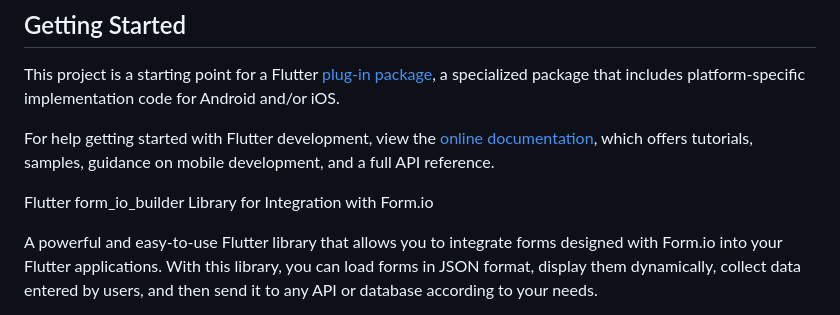
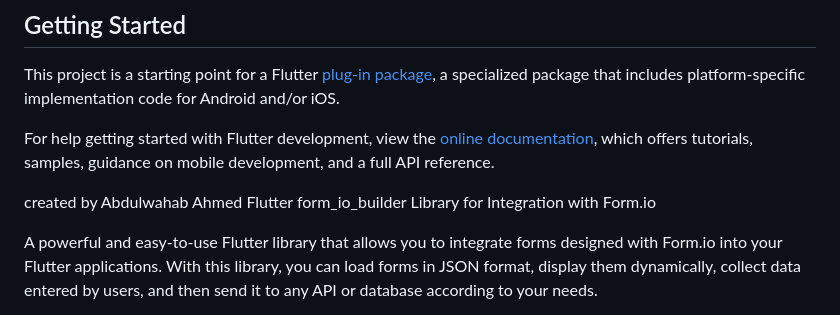
Before and after one commit to Abdulwhab490/form_io_builder, a Markdown page: README.md, the part around the change. Drawn GitHub-style.

Commit message:
add developer data

```diff
--- a/README.md
+++ b/README.md
@@ -13,7 +13,7 @@ For help getting started with Flutter development, view the
 [online documentation](https://docs.flutter.dev), which offers tutorials,
 samples, guidance on mobile development, and a full API reference.
 
-
+created by Abdulwahab Ahmed
 Flutter form_io_builder Library for Integration with Form.io
 
 A powerful and easy-to-use Flutter library that allows you to integrate forms designed with Form.io into your Flutter applications. With this library, you can load forms in JSON format, display them dynamically, collect data entered by users, and then send it to any API or database according to your needs.
```
